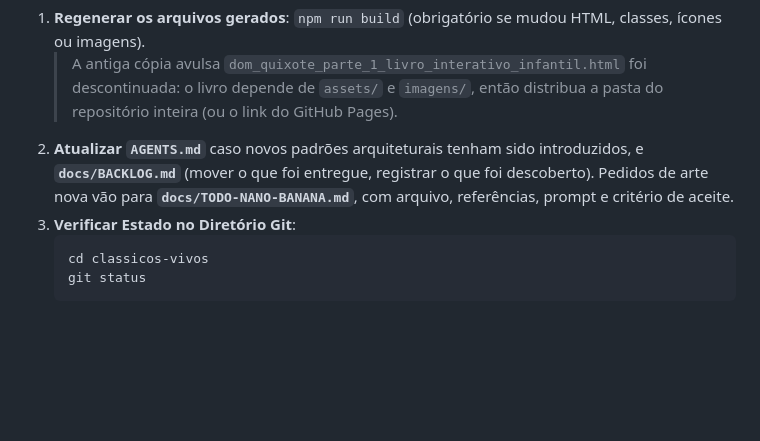
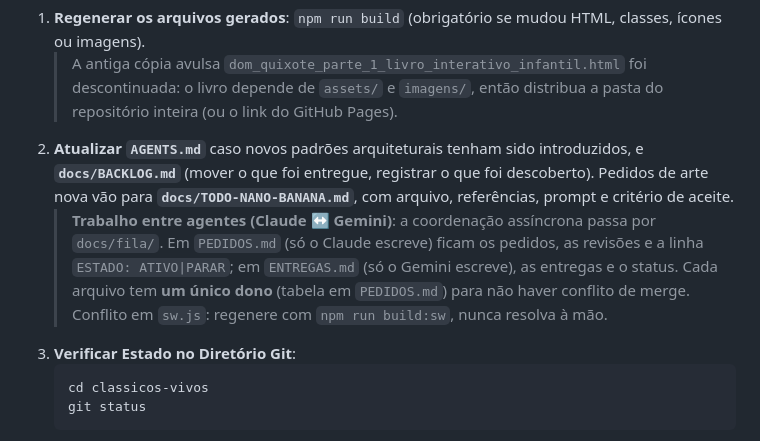
Before and after one commit to geraldotfilho/classicos-vivos, a Markdown page: AGENTS.md, the part around the change. Drawn GitHub-style; blank space fills up the shorter version.

````diff
--- a/AGENTS.md
+++ b/AGENTS.md
@@ -269,6 +269,7 @@ Ao finalizar qualquer ciclo de desenvolvimento:
 1. **Regenerar os arquivos gerados**: `npm run build` (obrigatório se mudou HTML, classes, ícones ou imagens).
    > A antiga cópia avulsa `dom_quixote_parte_1_livro_interativo_infantil.html` foi descontinuada: o livro depende de `assets/` e `imagens/`, então distribua a pasta do repositório inteira (ou o link do GitHub Pages).
 2. **Atualizar `AGENTS.md`** caso novos padrões arquiteturais tenham sido introduzidos, e **`docs/BACKLOG.md`** (mover o que foi entregue, registrar o que foi descoberto). Pedidos de arte nova vão para **`docs/TODO-NANO-BANANA.md`**, com arquivo, referências, prompt e critério de aceite.
+   > **Trabalho entre agentes (Claude ↔ Gemini)**: a coordenação assíncrona passa por `docs/fila/`. Em `PEDIDOS.md` (só o Claude escreve) ficam os pedidos, as revisões e a linha `ESTADO: ATIVO|PARAR`; em `ENTREGAS.md` (só o Gemini escreve), as entregas e o status. Cada arquivo tem **um único dono** (tabela em `PEDIDOS.md`) para não haver conflito de merge. Conflito em `sw.js`: regenere com `npm run build:sw`, nunca resolva à mão.
 3. **Verificar Estado no Diretório Git**:
    ```powershell
    cd classicos-vivos
````
Also changed, not shown: docs/fila/ENTREGAS.md (added, +12 -0 lines), docs/fila/PEDIDOS.md (added, +39 -0 lines).
